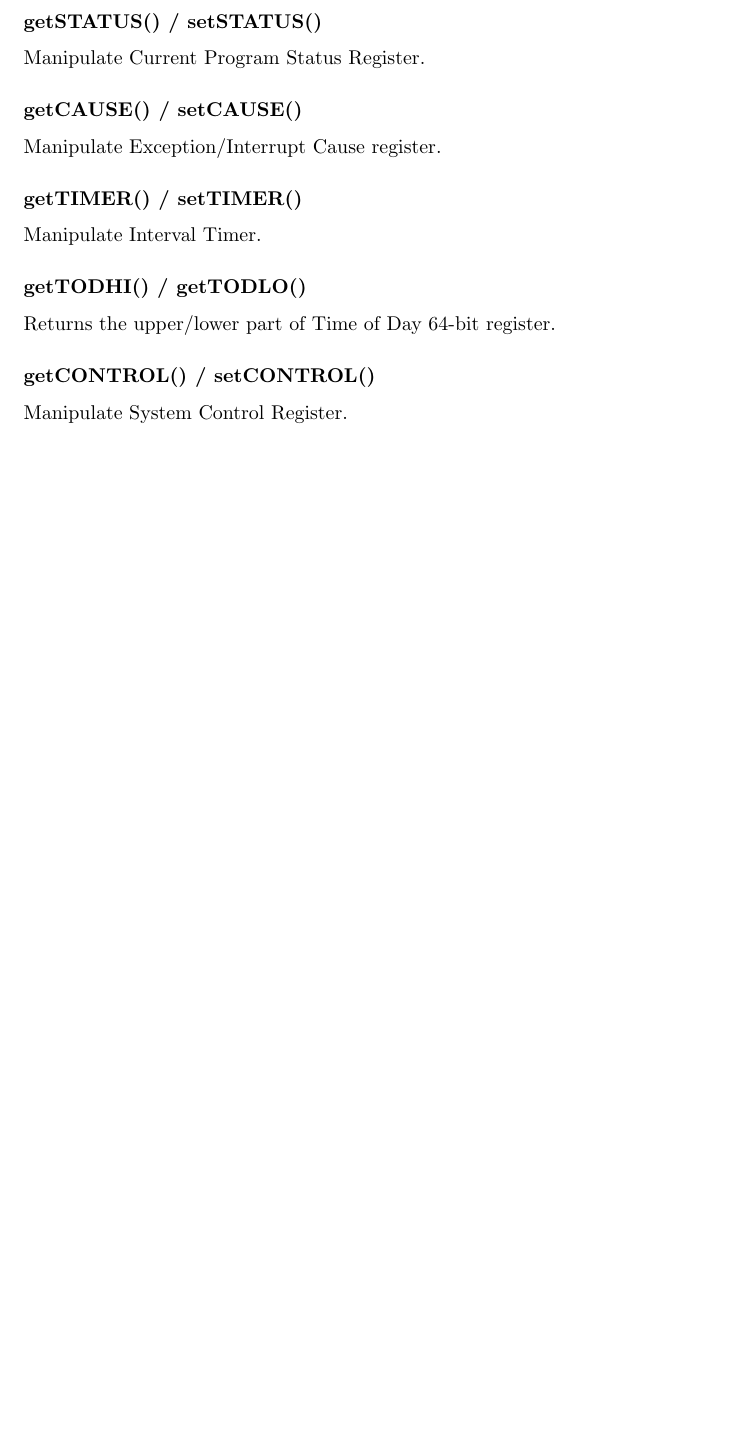
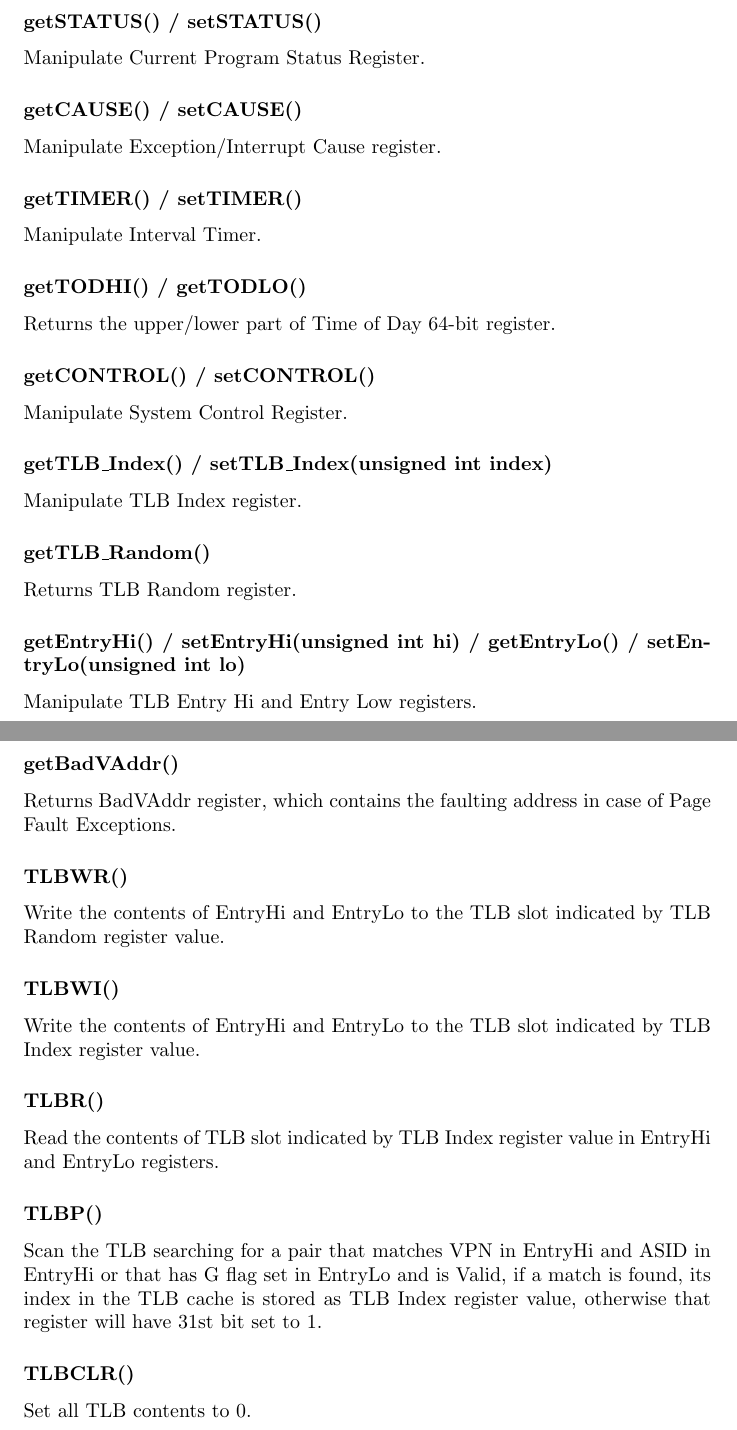
Before and after one commit to mellotanica/uARM, a LaTeX thesis (shortinfo/uarmdoc.tex, which reads shortinfo/tex/bios.tex): part of page 24 of 27 before the commit and two parts of pages 24 and 25 of 28 after it, the two joined at a grey line, cut so that both start at the same text, the shorter picture padded with empty space. Compiled offline with pdfLaTeX.

Commit message:
fixed memory scheme, added missing library functions

```diff
--- a/shortinfo/tex/bios.tex
+++ b/shortinfo/tex/bios.tex
@@ -99,3 +99,39 @@ Returns the upper/lower part of Time of Day 64-bit register.
 \subsubsection{getCONTROL() / setCONTROL()}
 
 Manipulate System Control Register.
+
+\subsubsection{getTLB\_Index() / setTLB\_Index(unsigned int index)}
+
+Manipulate TLB Index register.
+
+\subsubsection{getTLB\_Random()}
+
+Returns TLB Random register.
+
+\subsubsection{getEntryHi() / setEntryHi(unsigned int hi) / getEntryLo() / setEntryLo(unsigned int lo)}
+
+Manipulate TLB Entry Hi and Entry Low registers.
+
+\subsubsection{getBadVAddr()}
+
+Returns BadVAddr register, which contains the faulting address in case of Page Fault Exceptions.
+
+\subsubsection{TLBWR()}
+
+Write the contents of EntryHi and EntryLo to the TLB slot indicated by TLB Random register value.
+
+\subsubsection{TLBWI()}
+
+Write the contents of EntryHi and EntryLo to the TLB slot indicated by TLB Index register value.
+
+\subsubsection{TLBR()}
+
+Read the contents of TLB slot indicated by TLB Index register value in EntryHi and EntryLo registers.
+
+\subsubsection{TLBP()}
+
+Scan the TLB searching for a pair that matches VPN in EntryHi and ASID in EntryHi or that has G flag set in EntryLo and is Valid, if a match is found, its index in the TLB cache is stored as TLB Index register value, otherwise that register will have 31st bit set to 1.
+
+\subsubsection{TLBCLR()}
+
+Set all TLB contents to 0.
--- a/shortinfo/uarmdoc.tex
+++ b/shortinfo/uarmdoc.tex
@@ -5,6 +5,7 @@
 \usepackage{longtable}
 \usepackage{multirow}
 \usepackage{ulem}
+\usepackage{bytefield}
 
 \begin{document}
 
```
Also changed, not shown: shortinfo/tex/tables/mem_vir.tex (+4 -4 lines), shortinfo/uarmdoc.pdf.
